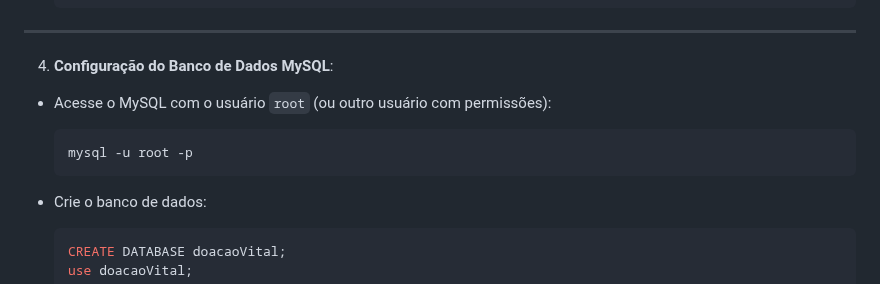
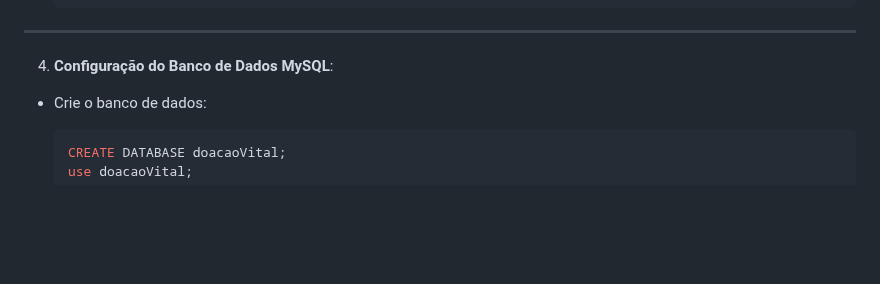
Before and after one commit to Gabriel-Andrade-Aleixo/Doacao-Vital, a Markdown page: README.md, the part around the change. Drawn GitHub-style; blank space fills up the shorter version.

Commit message:
Tiranod o msql -u root - algumacoisa.md

````diff
--- a/README.md
+++ b/README.md
@@ -30,11 +30,6 @@ Siga os passos abaixo para instalar e rodar o projeto.
 <hr>
 
 4. **Configuração do Banco de Dados MySQL**:
-
-- Acesse o MySQL com o usuário `root` (ou outro usuário com permissões):
-    ```bash
-    mysql -u root -p
-    ```
 
 - Crie o banco de dados:
     ```sql
````
